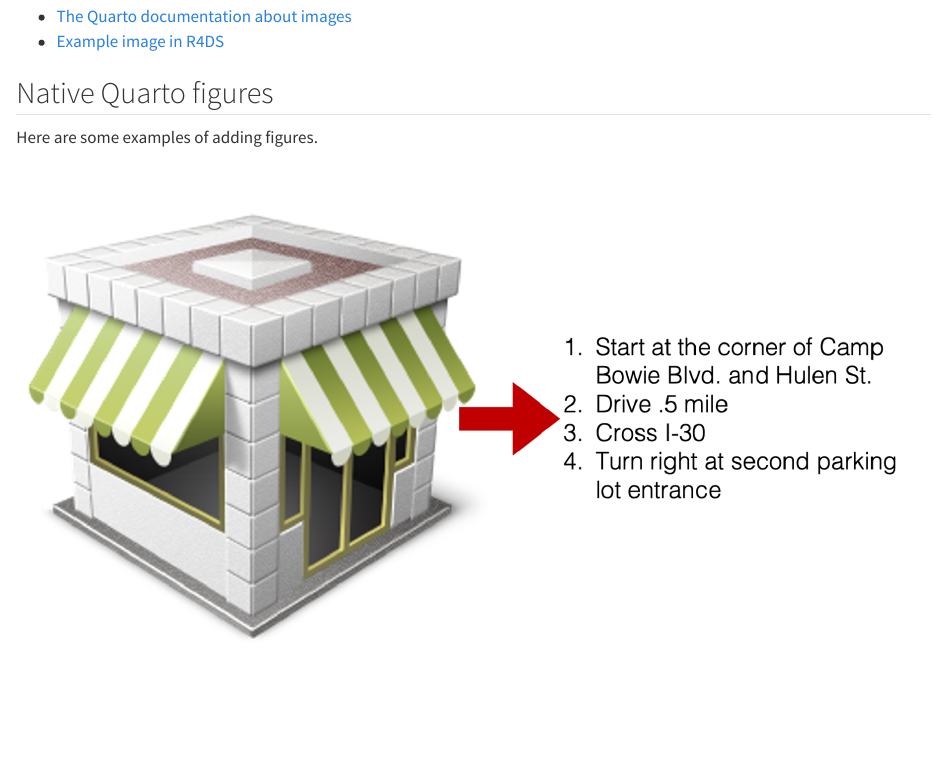
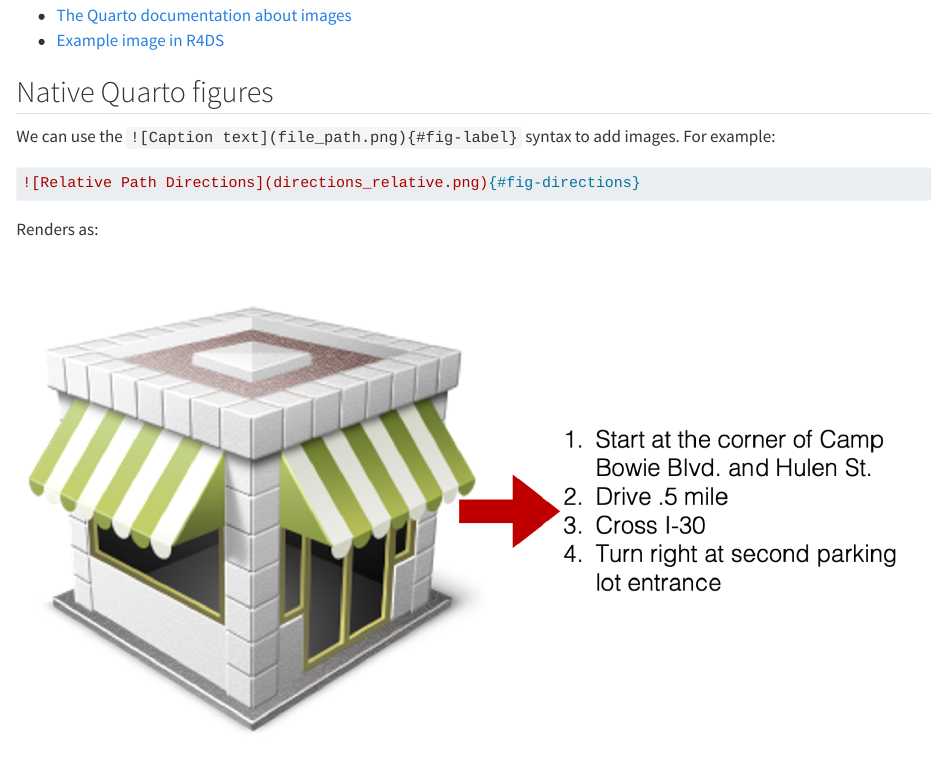
Before and after one commit to brad-cannell/test_quarto_book, a Quarto document (chapters/images/images.qmd): the page in a window 1100 px wide, from 100 px down before the commit and from 140 px down after it, so that both start at the same text. Rendered offline with R 4.5, knitr and Pandoc in place of Quarto, with nearby package versions.

Commit message:
Update images.qmd
Give a better description of how native Quarto figures work.

`````diff
--- a/chapters/images/images.qmd
+++ b/chapters/images/images.qmd
@@ -7,7 +9,13 @@ Links
 
 ## Native Quarto figures
 
-Here are some examples of adding figures.
+We can use the `![Caption text](file_path.png){#fig-label}` syntax to add images. For example:
+
+````markdown
+![Relative Path Directions](directions_relative.png){#fig-directions}
+````
+
+Renders as:
 
 ![Relative Path Directions](directions_relative.png){#fig-directions}
 
`````
Also changed, not shown: chapters/images/images.qmd (2 more changed lines).
